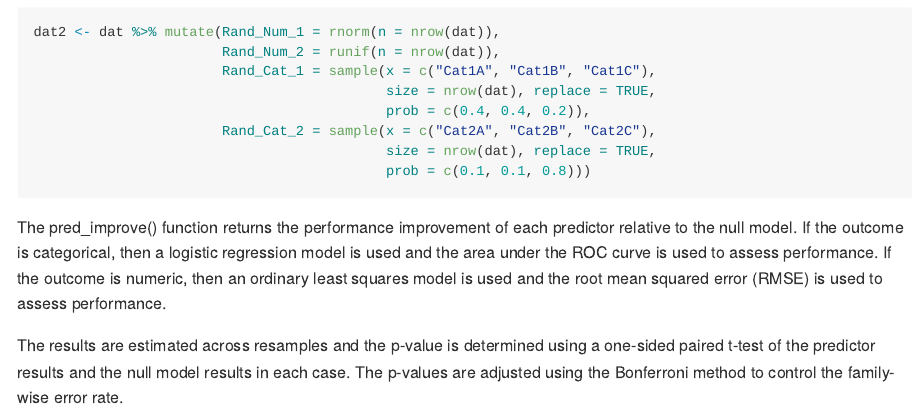
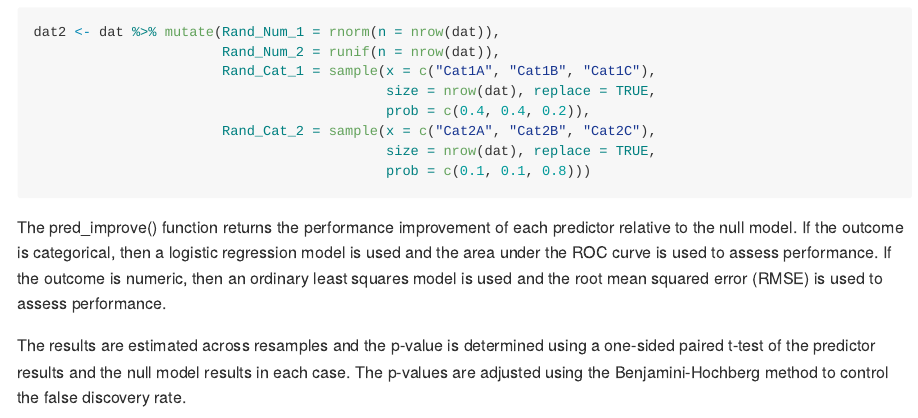
Before and after one commit to AndrewKostandy/MLtoolkit, an R Markdown document (README.Rmd): the page in a window 1100 px wide, from 4850 px down. The pictures show the output file README.md that the author committed with the source, drawn offline in the style of GitHub.

Commit message:
use Benjamini-Hochberg method to adjust for multiple comparisons in pred_improve()

````diff
--- a/README.Rmd
+++ b/README.Rmd
@@ -226,7 +226,7 @@ dat2 <- dat %>% mutate(Rand_Num_1 = rnorm(n = nrow(dat)),
 The pred_improve() function returns the performance improvement of each predictor relative to the null model.
 If the outcome is categorical, then a logistic regression model is used and the area under the ROC curve is used to assess performance. If the outcome is numeric, then an ordinary least squares model is used and the root mean squared error (RMSE) is used to assess performance.
 
-The results are estimated across resamples and the p-value is determined using a one-sided paired t-test of the predictor results and the null model results in each case. The p-values are adjusted using the Bonferroni method to control the family-wise error rate.
+The results are estimated across resamples and the p-value is determined using a one-sided paired t-test of the predictor results and the null model results in each case. The p-values are adjusted using the Benjamini-Hochberg method to control the false discovery rate.
 
 ```{r}
 pred_improve(data = dat2, outcome = Class, seed = 42, folds = 10, repeats = 3)
````
Also changed, not shown: R/pred_improve.R (+1 -1 lines), README.md, 4 other files.
